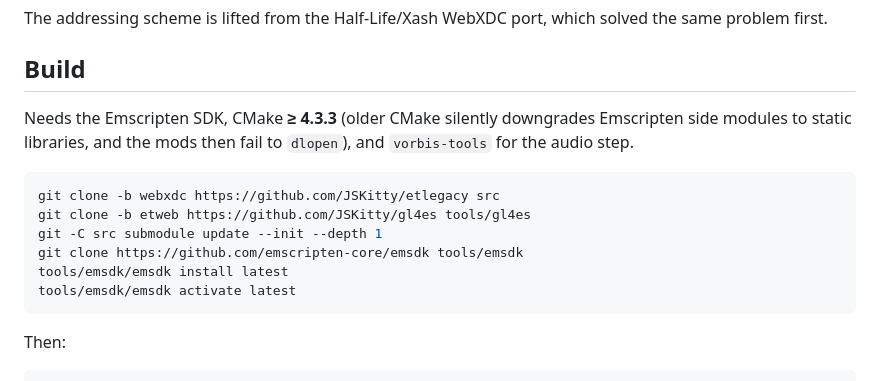
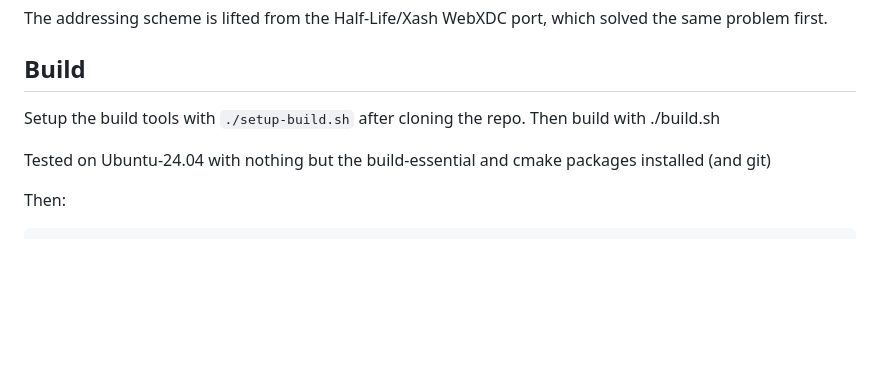
Before and after one commit to henk717/VectorET, a Markdown page: README.md, the part around the change. Rendered like a GitHub page; blank space fills up the shorter version.

Commit message:
Revise build setup instructions in README
Updated build instructions and simplified setup process.

````diff
--- a/README.md
+++ b/README.md
@@ -36,18 +36,10 @@ solved the same problem first.
 
 ## Build
 
-Needs the Emscripten SDK, CMake **≥ 4.3.3** (older CMake silently downgrades
-Emscripten side modules to static libraries, and the mods then fail to
-`dlopen`), and `vorbis-tools` for the audio step.
+Setup the build tools with ``./setup-build.sh`` after cloning the repo.
+Then build with ./build.sh
 
-```sh
-git clone -b webxdc https://github.com/JSKitty/etlegacy src
-git clone -b etweb https://github.com/JSKitty/gl4es tools/gl4es
-git -C src submodule update --init --depth 1
-git clone https://github.com/emscripten-core/emsdk tools/emsdk
-tools/emsdk/emsdk install latest
-tools/emsdk/emsdk activate latest
-```
+Tested on Ubuntu-24.04 with nothing but the build-essential and cmake packages installed (and git)
 
 Then:
 
````
